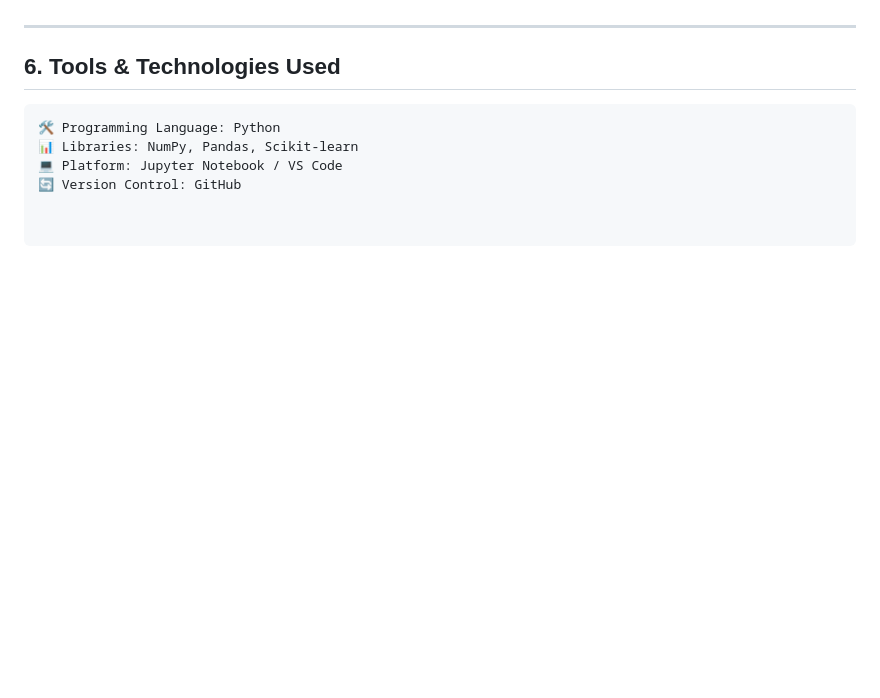
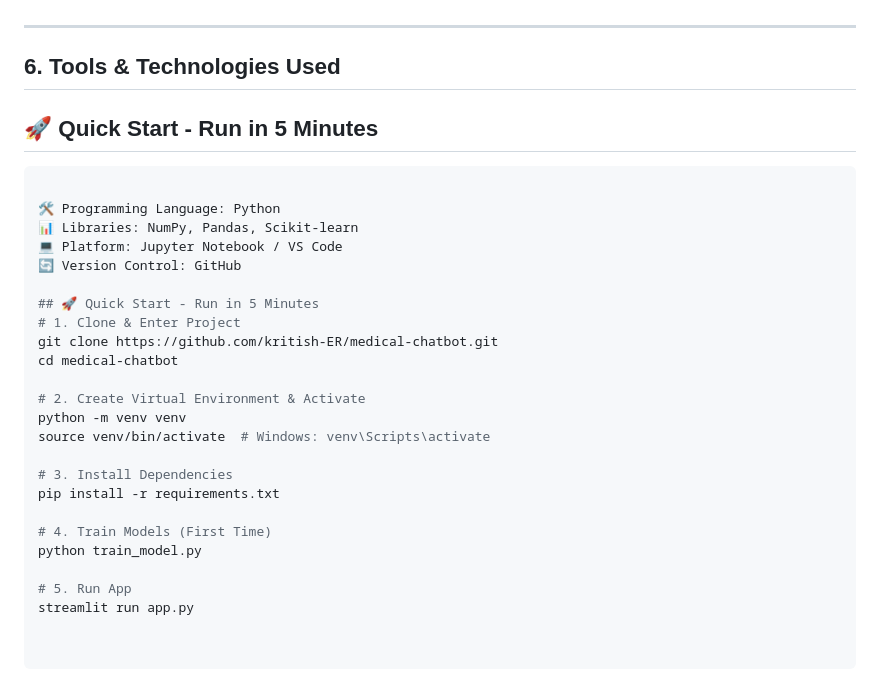
Before and after one commit to kritish-ER/medical_kri, a Markdown page: README.md, the part around the change. Rendered like a GitHub page; blank space fills up the shorter version.

````diff
--- a/README.md
+++ b/README.md
@@ -79,9 +79,29 @@ The dataset was obtained from publicly available healthcare repositories/synthet
 ---
 
 ## 6. Tools & Technologies Used
+## 🚀 Quick Start - Run in 5 Minutes
 
-```markdown
+```bash
+
 🛠️ Programming Language: Python
 📊 Libraries: NumPy, Pandas, Scikit-learn
 💻 Platform: Jupyter Notebook / VS Code
 🔄 Version Control: GitHub
+
+## 🚀 Quick Start - Run in 5 Minutes
+# 1. Clone & Enter Project
+git clone https://github.com/kritish-ER/medical-chatbot.git
+cd medical-chatbot
+
+# 2. Create Virtual Environment & Activate
+python -m venv venv
+source venv/bin/activate  # Windows: venv\Scripts\activate
+
+# 3. Install Dependencies
+pip install -r requirements.txt
+
+# 4. Train Models (First Time)
+python train_model.py
+
+# 5. Run App
+streamlit run app.py
````
